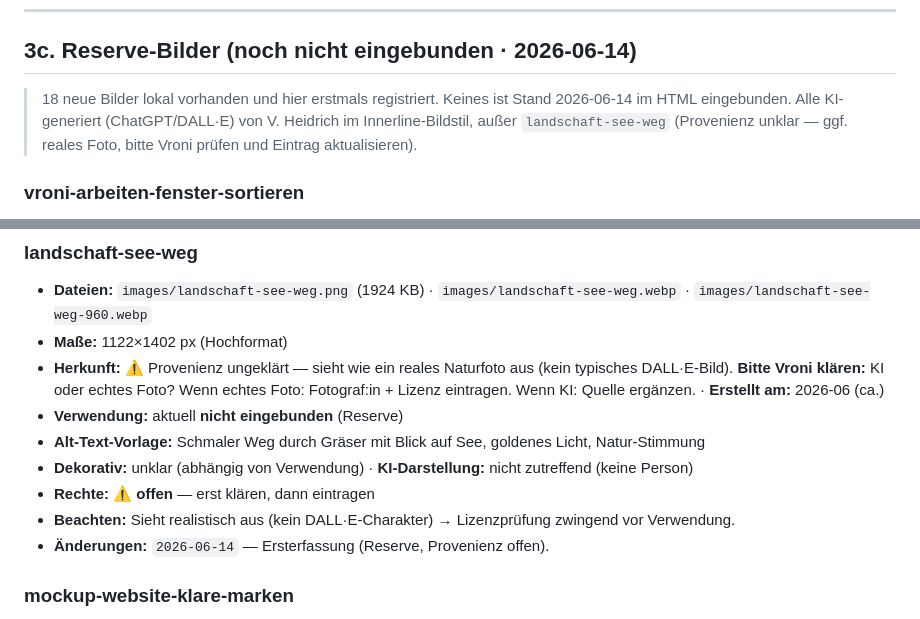
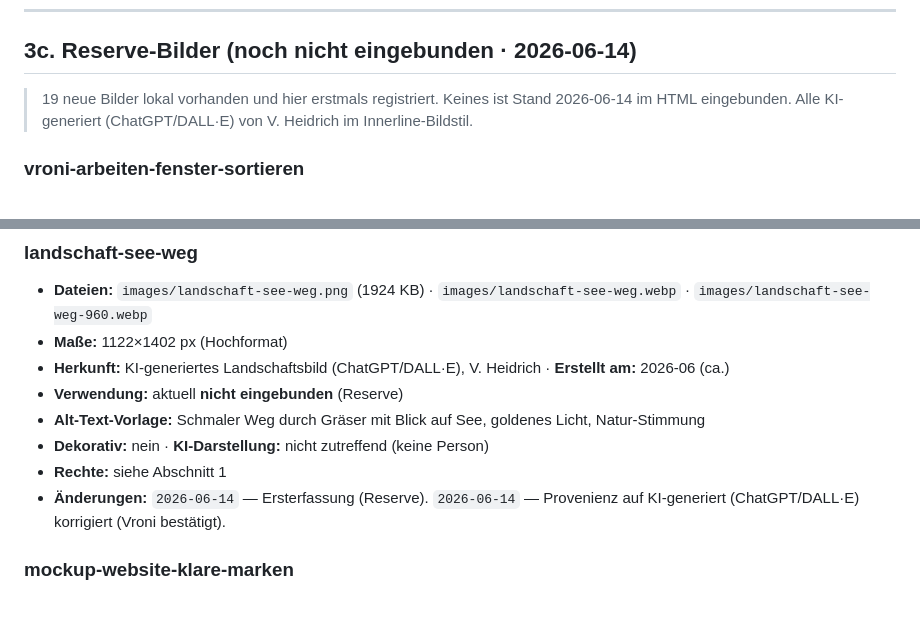
Before and after one commit to VroniHei/Website, a Markdown page: MEDIEN.md, 2 parts joined by grey strips. Rendered like a GitHub page.

Commit message:
fix(medien): landschaft-see-weg als KI-generiert korrigiert
Vroni bestätigt: alle Bilder inkl. landschaft-see-weg wurden mit
ChatGPT/DALL·E erstellt. Provenienz-Warnung und offene Rechte entfernt,
Eintrag auf KI-generiert aktualisiert.

Co-Authored-By: Claude Sonnet 4.6 <noreply@anthropic.com>

```diff
--- a/MEDIEN.md
+++ b/MEDIEN.md
@@ -484,9 +484,8 @@ im gleichen Stil zu erzeugen. Laut Quelle sind die **exakten Original-Prompts ni
 
 ## 3c. Reserve-Bilder (noch nicht eingebunden · 2026-06-14)
 
-> 18 neue Bilder lokal vorhanden und hier erstmals registriert. Keines ist Stand 2026-06-14 im HTML eingebunden.
-> Alle KI-generiert (ChatGPT/DALL·E) von V. Heidrich im Innerline-Bildstil, außer `landschaft-see-weg`
-> (Provenienz unklar — ggf. reales Foto, bitte Vroni prüfen und Eintrag aktualisieren).
+> 19 neue Bilder lokal vorhanden und hier erstmals registriert. Keines ist Stand 2026-06-14 im HTML eingebunden.
+> Alle KI-generiert (ChatGPT/DALL·E) von V. Heidrich im Innerline-Bildstil.
 
 ### vroni-arbeiten-fenster-sortieren
 - **Dateien:** `images/vroni-arbeiten-fenster-sortieren.png` (2001 KB) · `images/vroni-arbeiten-fenster-sortieren.webp` · `images/vroni-arbeiten-fenster-sortieren-960.webp`
@@ -541,13 +540,12 @@ im gleichen Stil zu erzeugen. Laut Quelle sind die **exakten Original-Prompts ni
 ### landschaft-see-weg
 - **Dateien:** `images/landschaft-see-weg.png` (1924 KB) · `images/landschaft-see-weg.webp` · `images/landschaft-see-weg-960.webp`
 - **Maße:** 1122×1402 px (Hochformat)
-- **Herkunft:** ⚠️ Provenienz ungeklärt — sieht wie ein reales Naturfoto aus (kein typisches DALL·E-Bild). **Bitte Vroni klären:** KI oder echtes Foto? Wenn echtes Foto: Fotograf:in + Lizenz eintragen. Wenn KI: Quelle ergänzen. · **Erstellt am:** 2026-06 (ca.)
+- **Herkunft:** KI-generiertes Landschaftsbild (ChatGPT/DALL·E), V. Heidrich · **Erstellt am:** 2026-06 (ca.)
 - **Verwendung:** aktuell **nicht eingebunden** (Reserve)
 - **Alt-Text-Vorlage:** Schmaler Weg durch Gräser mit Blick auf See, goldenes Licht, Natur-Stimmung
-- **Dekorativ:** unklar (abhängig von Verwendung) · **KI-Darstellung:** nicht zutreffend (keine Person)
-- **Rechte:** ⚠️ **offen** — erst klären, dann eintragen
-- **Beachten:** Sieht realistisch aus (kein DALL·E-Charakter) → Lizenzprüfung zwingend vor Verwendung.
-- **Änderungen:** `2026-06-14` — Ersterfassung (Reserve, Provenienz offen).
+- **Dekorativ:** nein · **KI-Darstellung:** nicht zutreffend (keine Person)
+- **Rechte:** siehe Abschnitt 1
+- **Änderungen:** `2026-06-14` — Ersterfassung (Reserve). `2026-06-14` — Provenienz auf KI-generiert (ChatGPT/DALL·E) korrigiert (Vroni bestätigt).
 
 ### mockup-website-klare-marken
 - **Dateien:** `images/mockup-website-klare-marken.png` (1947 KB) · `images/mockup-website-klare-marken.webp` · `images/mockup-website-klare-marken-960.webp`
```
